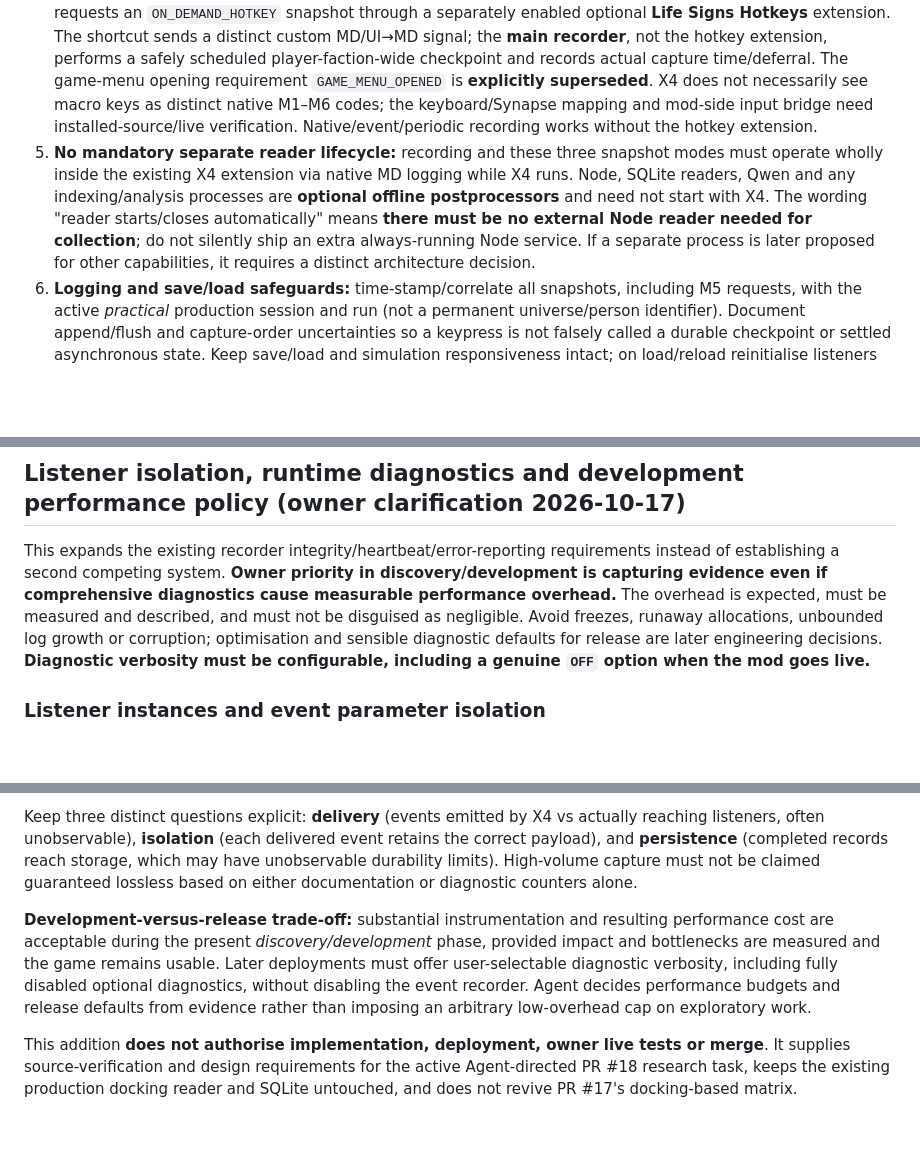
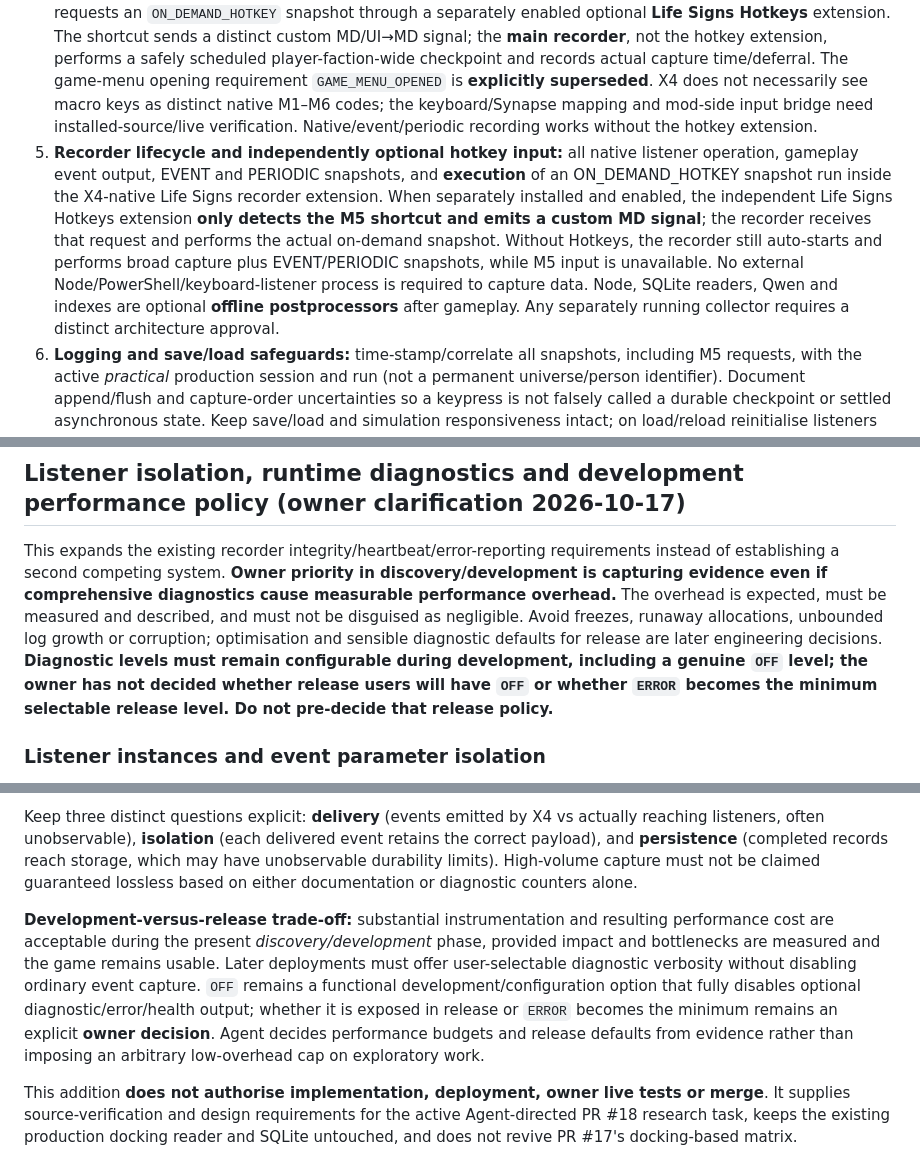
Before and after one commit to yeahmyusernameis32characterslong/X4LifeSigns, a Markdown page: docs/BROAD_MD_EVENT_CAPTURE_FINDINGS.md, 3 parts joined by grey strips. Rendered like a GitHub page; blank space fills up the shorter version.

Commit message:
docs(pr18): distinguish recorder and optional M5 signal; reserve release diagnostic policy

```diff
--- a/docs/BROAD_MD_EVENT_CAPTURE_FINDINGS.md
+++ b/docs/BROAD_MD_EVENT_CAPTURE_FINDINGS.md
@@ -39,7 +39,7 @@ These are **firm requirements for Agent to design and Codex to implement when se
 2. **Event-triggered snapshots:** when meaningful native MD events occur, log the event itself promptly, then capture a relevant guarded point-in-time snapshot/diff of affected property and associated NPC personnel (or mark unavailable), without waiting for a player docking. Do not equate the event with settled completion of an asynchronous transfer. Avoid heavy per-event galaxy-wide scans.
 3. **Periodic snapshots:** take configurable low-overhead snapshots/reconciliations even when no tracked event fires, mainly to discover missing event families, owner/crew changes and missed state transitions. Agent chooses an appropriate adaptive/default interval and performance budget, informed by X4 profiling; no fixed arbitrary cadence is prescribed here. Clearly log trigger `PERIODIC` and detect gaps/overruns.
 4. **On-demand hotkey snapshot:** a player press of the planned **M5** binding on a Razer BlackWidow V4 X requests an `ON_DEMAND_HOTKEY` snapshot through a separately enabled optional **Life Signs Hotkeys** extension. The shortcut sends a distinct custom MD/UI→MD signal; the **main recorder**, not the hotkey extension, performs a safely scheduled player-faction-wide checkpoint and records actual capture time/deferral. The game-menu opening requirement `GAME_MENU_OPENED` is **explicitly superseded**. X4 does not necessarily see macro keys as distinct native M1–M6 codes; the keyboard/Synapse mapping and mod-side input bridge need installed-source/live verification. Native/event/periodic recording works without the hotkey extension.
-5. **No mandatory separate reader lifecycle:** recording and these three snapshot modes must operate wholly inside the existing X4 extension via native MD logging while X4 runs. Node, SQLite readers, Qwen and any indexing/analysis processes are **optional offline postprocessors** and need not start with X4. The wording "reader starts/closes automatically" means **there must be no external Node reader needed for collection**; do not silently ship an extra always-running Node service. If a separate process is later proposed for other capabilities, it requires a distinct architecture decision.
+5. **Recorder lifecycle and independently optional hotkey input:** all native listener operation, gameplay event output, EVENT and PERIODIC snapshots, and **execution** of an ON_DEMAND_HOTKEY snapshot run inside the X4-native Life Signs recorder extension. When separately installed and enabled, the independent Life Signs Hotkeys extension **only detects the M5 shortcut and emits a custom MD signal**; the recorder receives that request and performs the actual on-demand snapshot. Without Hotkeys, the recorder still auto-starts and performs broad capture plus EVENT/PERIODIC snapshots, while M5 input is unavailable. No external Node/PowerShell/keyboard-listener process is required to capture data. Node, SQLite readers, Qwen and indexes are optional **offline postprocessors** after gameplay. Any separately running collector requires a distinct architecture approval.
 6. **Logging and save/load safeguards:** time-stamp/correlate all snapshots, including M5 requests, with the active *practical* production session and run (not a permanent universe/person identifier). Document append/flush and capture-order uncertainties so a keypress is not falsely called a durable checkpoint or settled asynchronous state. Keep save/load and simulation responsiveness intact; on load/reload reinitialise listeners and mark log discontinuities rather than silently combining histories.
 
 **Historic menu-trigger research retained, but no longer an active prerequisite:** X4 UI Lua's `AddUITriggeredEvent` and MD `event_ui_triggered` support UI→MD signalling (reference: https://wiki.egosoft.com/X4%20Foundations%20Wiki/Modding%20Support/UI%20Modding%20support/Talking%20with%20MD%20and%20AI%20scripts/ ). Codex found menu refresh/re-entry ambiguity, prompting the owner's approved switch to M5. Do not continue investigating exact Save/Load/Exit menu openings as a gate for PR #18. Instead verify a *minimal, original, optionally installed hotkey extension* that emits namespaced custom MD signals without a compulsory third-party mod, persistent Node service or unlicensed reuse of other authors' code. This is still a technical feasibility question, not an already-proven hotkey mechanism.
@@ -121,7 +121,7 @@ A category is **an investigation request**, not evidence that X4 exposes an even
 
 ## Listener isolation, runtime diagnostics and development performance policy (owner clarification 2026-10-17)
 
-This expands the existing recorder integrity/heartbeat/error-reporting requirements instead of establishing a second competing system. **Owner priority in discovery/development is capturing evidence even if comprehensive diagnostics cause measurable performance overhead.** The overhead is expected, must be measured and described, and must not be disguised as negligible. Avoid freezes, runaway allocations, unbounded log growth or corruption; optimisation and sensible diagnostic defaults for release are later engineering decisions. **Diagnostic verbosity must be configurable, including a genuine `OFF` option when the mod goes live.**
+This expands the existing recorder integrity/heartbeat/error-reporting requirements instead of establishing a second competing system. **Owner priority in discovery/development is capturing evidence even if comprehensive diagnostics cause measurable performance overhead.** The overhead is expected, must be measured and described, and must not be disguised as negligible. Avoid freezes, runaway allocations, unbounded log growth or corruption; optimisation and sensible diagnostic defaults for release are later engineering decisions. **Diagnostic levels must remain configurable during development, including a genuine `OFF` level; the owner has not decided whether release users will have `OFF` or whether `ERROR` becomes the minimum selectable release level. Do not pre-decide that release policy.**
 
 ### Listener instances and event parameter isolation
 
@@ -186,7 +186,7 @@ Prioritise genuine gameplay observations, including naturally busy periods, with
 
 Keep three distinct questions explicit: **delivery** (events emitted by X4 vs actually reaching listeners, often unobservable), **isolation** (each delivered event retains the correct payload), and **persistence** (completed records reach storage, which may have unobservable durability limits). High-volume capture must not be claimed guaranteed lossless based on either documentation or diagnostic counters alone.
 
-**Development-versus-release trade-off:** substantial instrumentation and resulting performance cost are acceptable during the present *discovery/development* phase, provided impact and bottlenecks are measured and the game remains usable. Later deployments must offer user-selectable diagnostic verbosity, including fully disabled optional diagnostics, without disabling the event recorder. Agent decides performance budgets and release defaults from evidence rather than imposing an arbitrary low-overhead cap on exploratory work.
+**Development-versus-release trade-off:** substantial instrumentation and resulting performance cost are acceptable during the present *discovery/development* phase, provided impact and bottlenecks are measured and the game remains usable. Later deployments must offer user-selectable diagnostic verbosity without disabling ordinary event capture. `OFF` remains a functional development/configuration option that fully disables optional diagnostic/error/health output; whether it is exposed in release or `ERROR` becomes the minimum remains an explicit **owner decision**. Agent decides performance budgets and release defaults from evidence rather than imposing an arbitrary low-overhead cap on exploratory work.
 
 This addition **does not authorise implementation, deployment, owner live tests or merge**. It supplies source-verification and design requirements for the active Agent-directed PR #18 research task, keeps the existing production docking reader and SQLite untouched, and does not revive PR #17's docking-based matrix.
 
```
